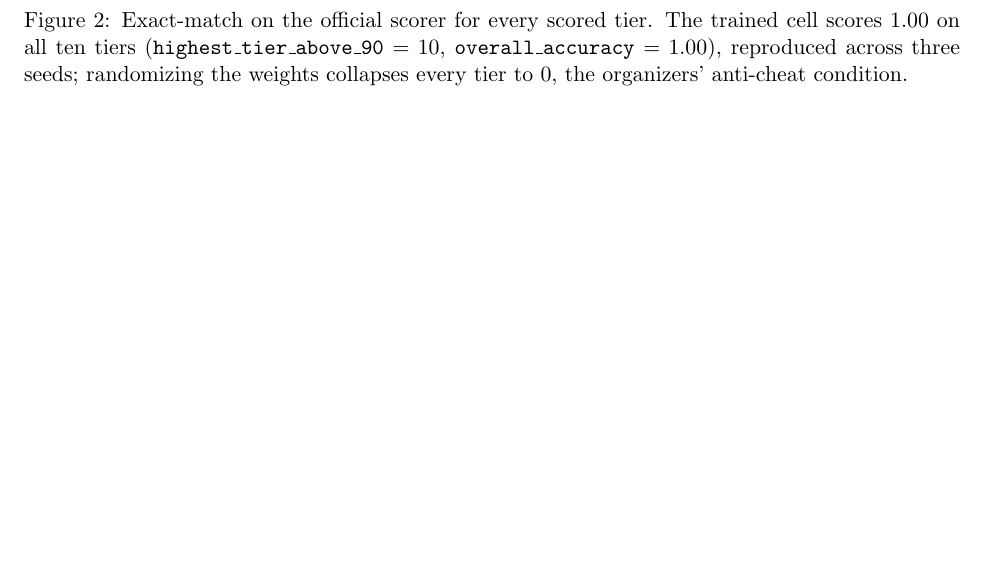
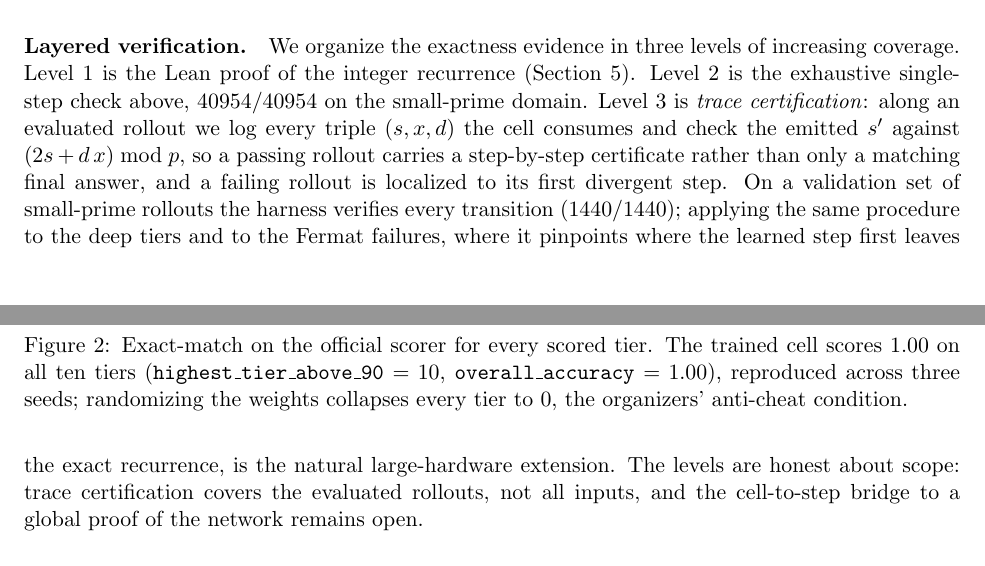
Before and after one commit to Robby955/neural-horner, a LaTeX paper (paper/paper_neuralhorner.tex): part of page 9 of 14 before the commit and two parts of pages 8 and 9 of 14 after it, the two joined at a grey line, cut at the place of the change, the shorter picture padded with empty space. Compiled offline with pdfLaTeX.

Commit message:
Add layered-verification framing (symbolic/exhaustive/trace-certified)

```diff
--- a/paper/paper_neuralhorner.tex
+++ b/paper/paper_neuralhorner.tex
@@ -515,6 +515,21 @@ $64/64$ to $0/64$ when the trained weights are replaced by random values of the
 same shape, so the answers are carried by the learned cell rather than by a hidden
 solver.
 
+\paragraph{Layered verification.}
+We organize the exactness evidence in three levels of increasing coverage. Level~1
+is the Lean proof of the integer recurrence (Section~\ref{sec:lean}). Level~2 is the
+exhaustive single-step check above, $40954/40954$ on the small-prime domain. Level~3
+is \emph{trace certification}: along an evaluated rollout we log every triple
+$(s,x,d)$ the cell consumes and check the emitted $s'$ against $(2s + d\,x)\bmod p$,
+so a passing rollout carries a step-by-step certificate rather than only a matching
+final answer, and a failing rollout is localized to its first divergent step. On a
+validation set of small-prime rollouts the harness verifies every transition
+($1440/1440$); applying the same procedure to the deep tiers and to the Fermat
+failures, where it pinpoints where the learned step first leaves the exact
+recurrence, is the natural large-hardware extension. The levels are honest about
+scope: trace certification covers the evaluated rollouts, not all inputs, and the
+cell-to-step bridge to a global proof of the network remains open.
+
 \subsection{The fragility is narrow: power-of-two-adjacent operands}
 \label{sec:results:battery}
 
```
Also changed, not shown: paper/paper_neuralhorner.pdf.
